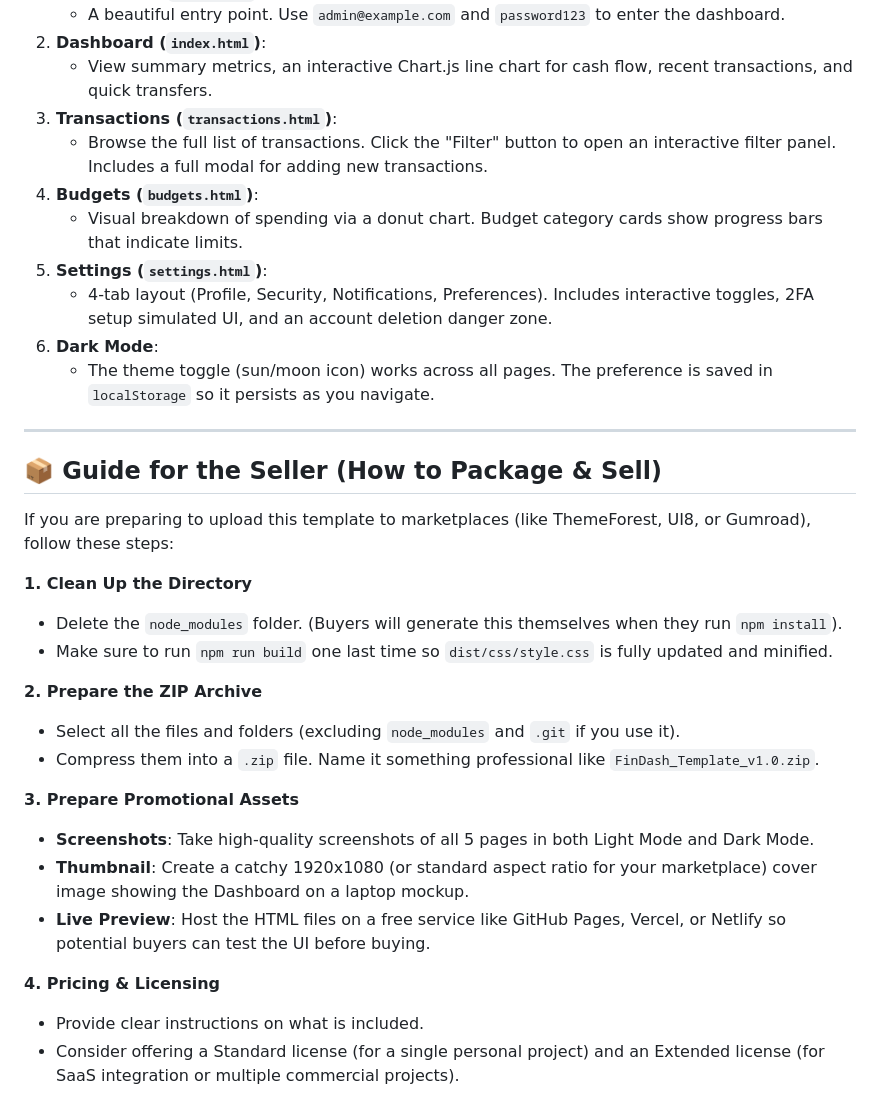
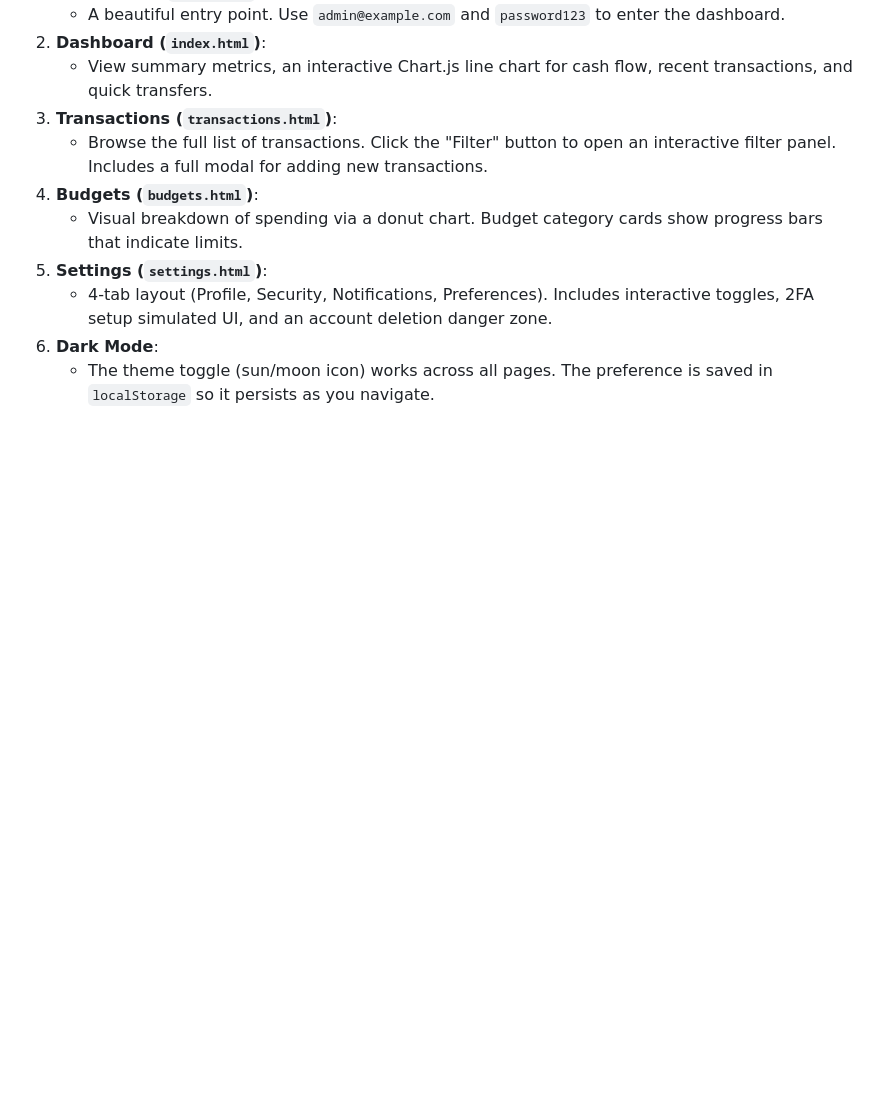
Before and after one commit to ArdyMaul/FinDash, a Markdown page: README.md, the part around the change. Rendered like a GitHub page; blank space fills up the shorter version.

```diff
--- a/README.md
+++ b/README.md
@@ -69,26 +69,3 @@ npm run build
    - 4-tab layout (Profile, Security, Notifications, Preferences). Includes interactive toggles, 2FA setup simulated UI, and an account deletion danger zone.
 6. **Dark Mode**:
    - The theme toggle (sun/moon icon) works across all pages. The preference is saved in `localStorage` so it persists as you navigate.
-
----
-
-## 📦 Guide for the Seller (How to Package & Sell)
-
-If you are preparing to upload this template to marketplaces (like ThemeForest, UI8, or Gumroad), follow these steps:
-
-**1. Clean Up the Directory**
-- Delete the `node_modules` folder. (Buyers will generate this themselves when they run `npm install`).
-- Make sure to run `npm run build` one last time so `dist/css/style.css` is fully updated and minified.
-
-**2. Prepare the ZIP Archive**
-- Select all the files and folders (excluding `node_modules` and `.git` if you use it).
-- Compress them into a `.zip` file. Name it something professional like `FinDash_Template_v1.0.zip`.
-
-**3. Prepare Promotional Assets**
-- **Screenshots**: Take high-quality screenshots of all 5 pages in both Light Mode and Dark Mode.
-- **Thumbnail**: Create a catchy 1920x1080 (or standard aspect ratio for your marketplace) cover image showing the Dashboard on a laptop mockup.
-- **Live Preview**: Host the HTML files on a free service like GitHub Pages, Vercel, or Netlify so potential buyers can test the UI before buying.
-
-**4. Pricing & Licensing**
-- Provide clear instructions on what is included.
-- Consider offering a Standard license (for a single personal project) and an Extended license (for SaaS integration or multiple commercial projects).
```
